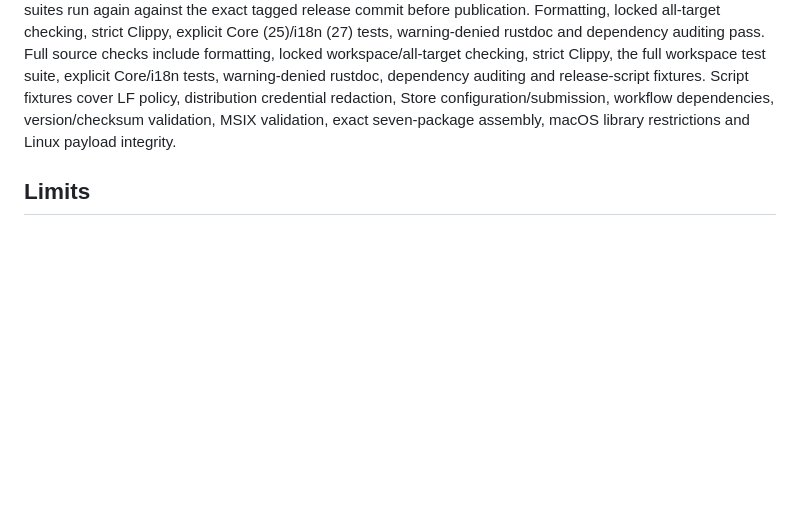
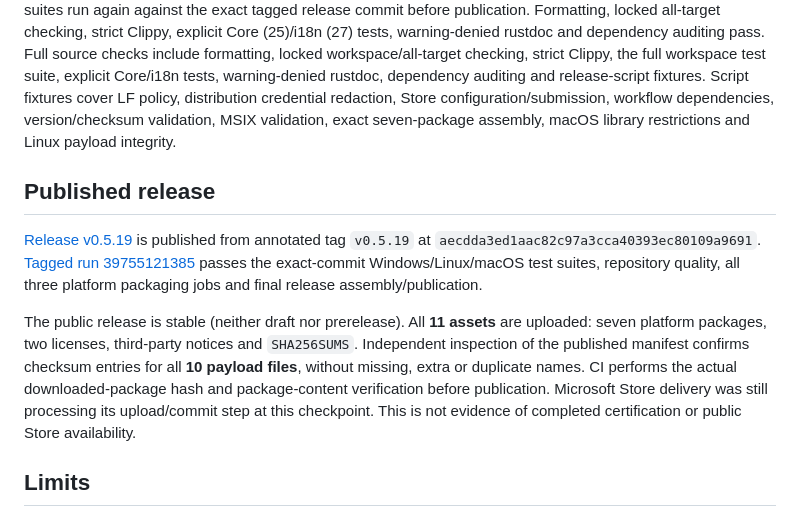
Before and after one commit to peppermintish/teleark, a Markdown page: docs/validation/2026-10-22-targeted-channel-sync.md, the part around the change. Drawn GitHub-style; blank space fills up the shorter version.

Commit message:
Record verified 0.5.19 release publication

```diff
--- a/docs/validation/2026-10-22-targeted-channel-sync.md
+++ b/docs/validation/2026-10-22-targeted-channel-sync.md
@@ -33,6 +33,13 @@ The release audit found the pre-existing RustCrypto `inout` 0.2.3 yanked. Only t
 
 The local full-workspace run passed **986 tests**, with **10 existing ignored tests**. The final coalesced-view wake/stop refinements additionally pass the **68-test focused sync suite**; the application-lock subscription calls are covered by the **5-test focused lock UI suite**, which also passes. The full native Windows/Linux/macOS suites run again against the exact tagged release commit before publication. Formatting, locked all-target checking, strict Clippy, explicit Core (25)/i18n (27) tests, warning-denied rustdoc and dependency auditing pass. Full source checks include formatting, locked workspace/all-target checking, strict Clippy, the full workspace test suite, explicit Core/i18n tests, warning-denied rustdoc, dependency auditing and release-script fixtures. Script fixtures cover LF policy, distribution credential redaction, Store configuration/submission, workflow dependencies, version/checksum validation, MSIX validation, exact seven-package assembly, macOS library restrictions and Linux payload integrity.
 
+## Published release
+
+[Release v0.5.19](https://github.com/peppermintish/teleark/releases/tag/v0.5.19) is published from annotated tag `v0.5.19` at `aecdda3ed1aac82c97a3cca40393ec80109a9691`. [Tagged run 39755121385](https://github.com/peppermintish/teleark/actions/runs/39755121385) passes the exact-commit Windows/Linux/macOS test suites, repository quality, all three platform packaging jobs and final release assembly/publication.
+
+The public release is stable (neither draft nor prerelease). All **11 assets** are uploaded: seven platform packages, two licenses, third-party notices and `SHA256SUMS`. Independent inspection of the published manifest confirms checksum entries for all **10 payload files**, without missing, extra or duplicate names. CI performs the actual downloaded-package hash and package-content verification before publication. Microsoft Store delivery was still processing its upload/commit step at this checkpoint. This is not evidence of completed certification or public Store availability.
+
+
 ## Limits
 
 These deterministic and synthetic checks establish request selection, scheduling, state transitions and UI behavior; they do not measure live-account synchronization speed or certify a server rate-limit frequency. Persisted adaptive admission can still delay necessary requests after prior server waits. Initial imports and genuine gap repair remain paginated background work. Actual macOS/Linux builds and release package verification run in tagged CI. Store ingestion/certification is separate from GitHub Release publication.
```
Also changed, not shown: docs/IMPLEMENTATION_STATUS.md (+2 -0 lines).
